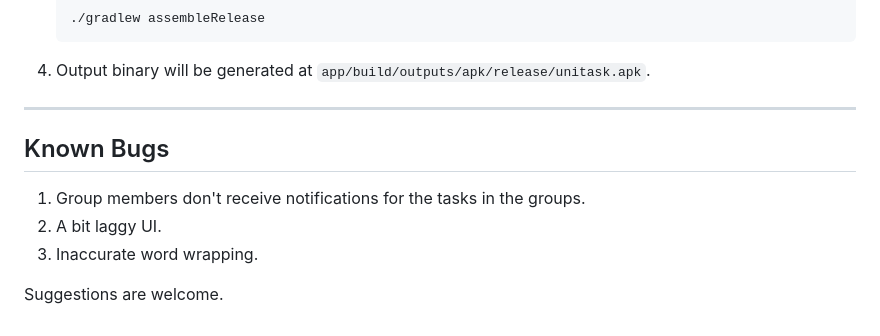
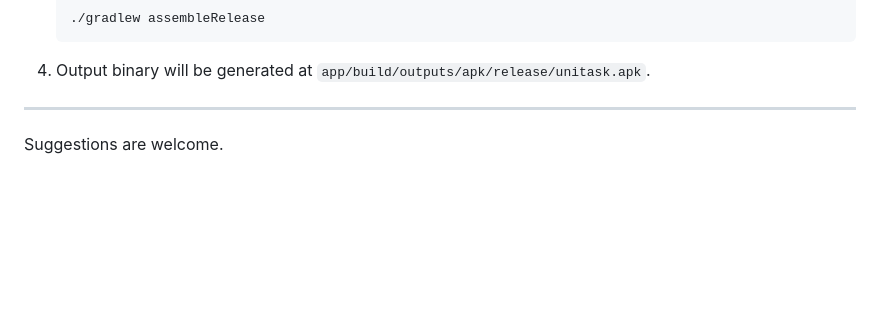
Before and after one commit to ahmad-maqsood/unitask, a Markdown page: README.md, the part around the change. Rendered like a GitHub page; blank space fills up the shorter version.

Commit message:
Update README
Removed known bugs section from README.

```diff
--- a/README.md
+++ b/README.md
@@ -100,10 +100,4 @@ cd unitask
 
 ---
 
-## Known Bugs
-
-1. Group members don't receive notifications for the tasks in the groups.
-2. A bit laggy UI.
-3. Inaccurate word wrapping.
-
 Suggestions are welcome.
```
